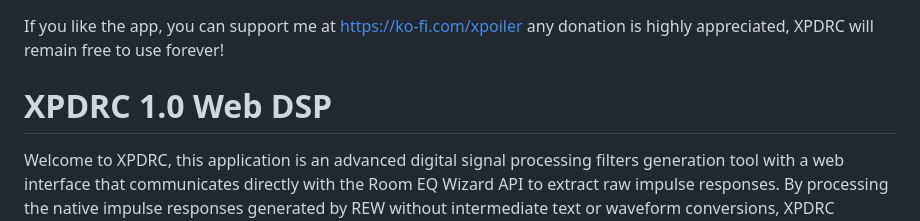
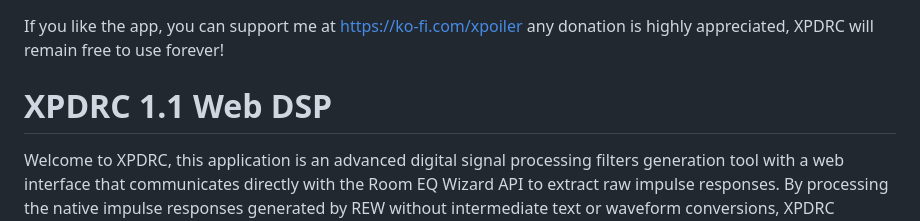
Before and after one commit to xPoiler/XPDRC, a Markdown page: README.md, the part around the change. GitHub-like rendering.

```diff
--- a/README.md
+++ b/README.md
@@ -1,6 +1,6 @@
 If you like the app, you can support me at https://ko-fi.com/xpoiler   any donation is highly appreciated, XPDRC will remain free to use forever!
 
-# XPDRC 1.0 Web DSP
+# XPDRC 1.1 Web DSP
 
 Welcome to XPDRC, this application is an advanced digital signal processing filters generation tool with a web interface that communicates directly with the Room EQ Wizard API to extract raw impulse responses. By processing the native impulse responses generated by REW without intermediate text or waveform conversions, XPDRC generates zero latency minimum phase, or latency optimized linear phase/mixed phase filters for room acoustic correction.
 
```
